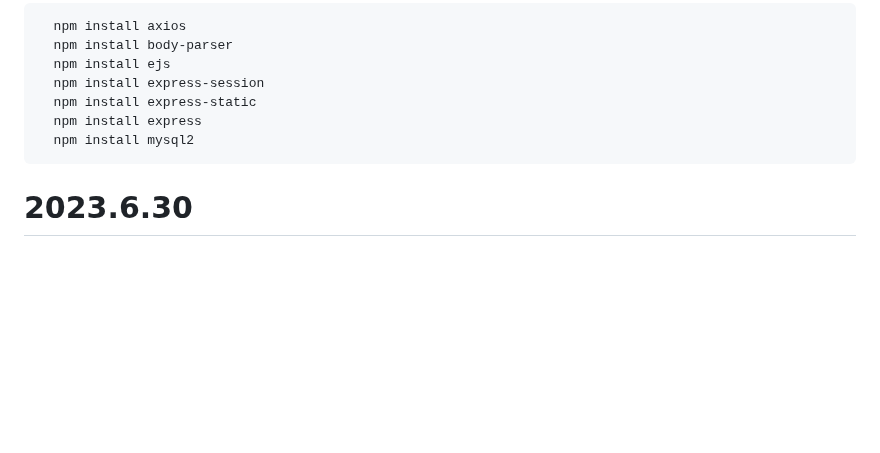
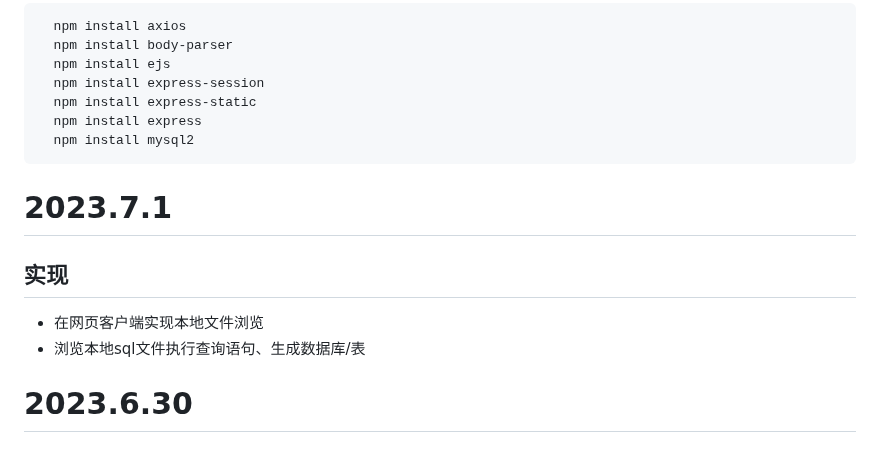
Before and after one commit to yt-candy/SCQL_Web, a Markdown page: README.md, the part around the change. Rendered like a GitHub page; blank space fills up the shorter version.

````diff
--- a/README.md
+++ b/README.md
@@ -24,6 +24,10 @@
   npm install express
   npm install mysql2
 ```
+# 2023.7.1
+## 实现
+- 在网页客户端实现本地文件浏览
+- 浏览本地sql文件执行查询语句、生成数据库/表
 # 2023.6.30
 ## 实现
 - 利用nginx服务器进行反向代理解决跨域问题（测试网页可以收到回复）
````
